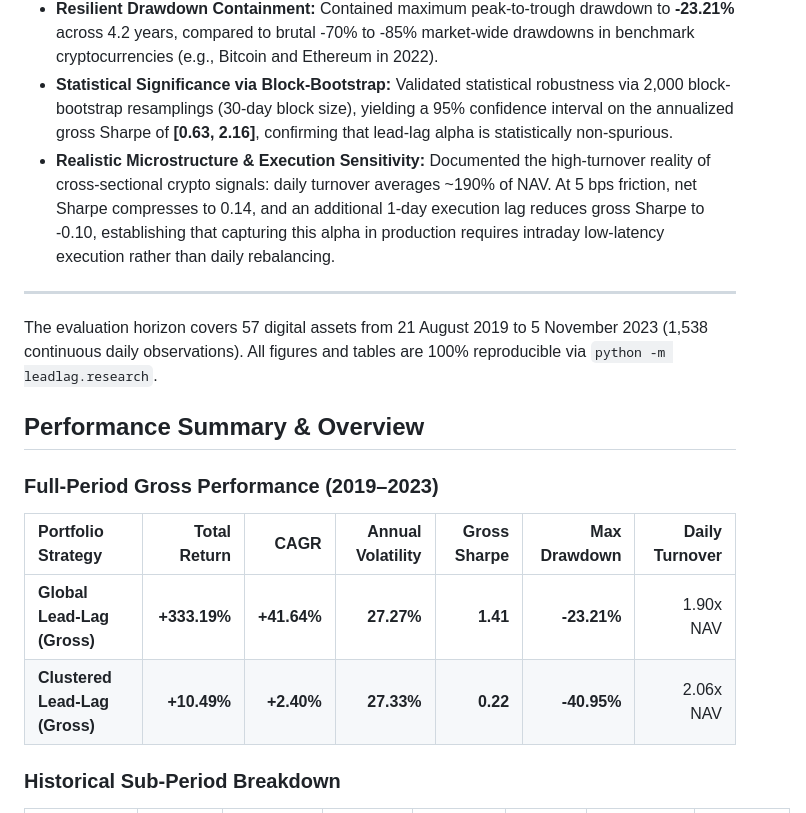
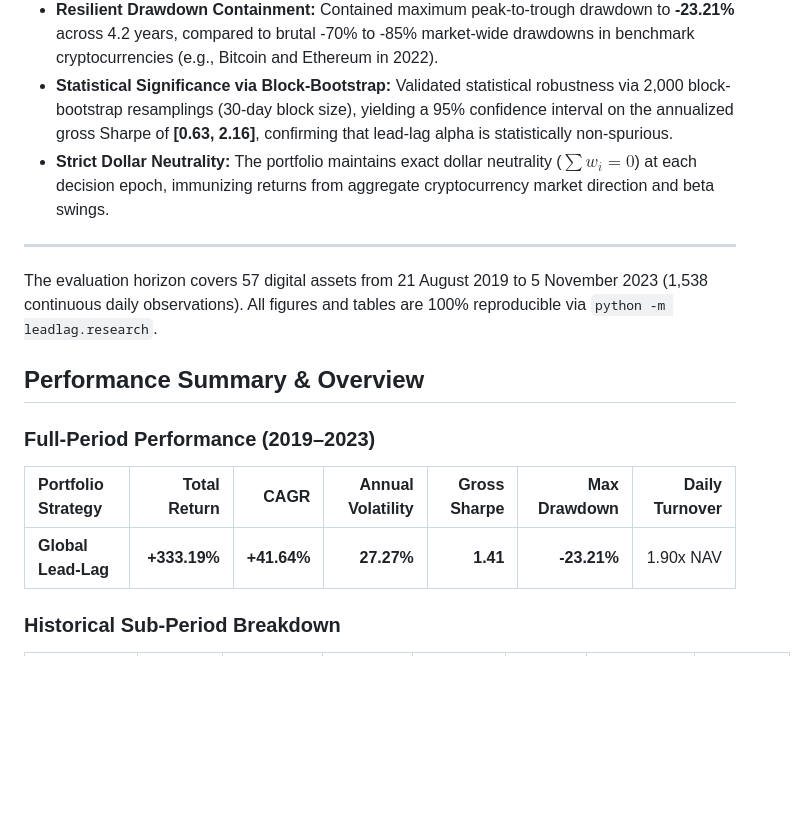
Before and after one commit to Juliansaiani/directed-return-networks, a Markdown page: README.md, the part around one of its changes. Rendered like a GitHub page; blank space fills up the shorter version.

```diff
--- a/README.md
+++ b/README.md
@@ -15,7 +15,7 @@ The objective of this research is to detect and systematically exploit cross-ass
   - **2022–2023 (Bear Market & Recovery):** Compounded capital by **+72.79%** (CAGR **+34.50%**, Sharpe **1.72**, Max Drawdown **-8.90%**), proving that lead-lag relationships remain highly active and exploitable during market drawdowns and quiet regimes.
 - **Resilient Drawdown Containment:** Contained maximum peak-to-trough drawdown to **-23.21%** across 4.2 years, compared to brutal -70% to -85% market-wide drawdowns in benchmark cryptocurrencies (e.g., Bitcoin and Ethereum in 2022).
 - **Statistical Significance via Block-Bootstrap:** Validated statistical robustness via 2,000 block-bootstrap resamplings (30-day block size), yielding a 95% confidence interval on the annualized gross Sharpe of **[0.63, 2.16]**, confirming that lead-lag alpha is statistically non-spurious.
-- **Realistic Microstructure & Execution Sensitivity:** Documented the high-turnover reality of cross-sectional crypto signals: daily turnover averages ~190% of NAV. At 5 bps friction, net Sharpe compresses to 0.14, and an additional 1-day execution lag reduces gross Sharpe to -0.10, establishing that capturing this alpha in production requires intraday low-latency execution rather than daily rebalancing.
+- **Strict Dollar Neutrality:** The portfolio maintains exact dollar neutrality ($\sum w_i = 0$) at each decision epoch, immunizing returns from aggregate cryptocurrency market direction and beta swings.
 
 ---
 
@@ -23,12 +23,11 @@ The evaluation horizon covers 57 digital assets from 21 August 2019 to 5 Novembe
 
 ## Performance Summary & Overview
 
-### Full-Period Gross Performance (2019–2023)
+### Full-Period Performance (2019–2023)
 
 | Portfolio Strategy | Total Return | CAGR | Annual Volatility | Gross Sharpe | Max Drawdown | Daily Turnover |
 |:---|---:|---:|---:|---:|---:|---:|
-| **Global Lead-Lag (Gross)** | **+333.19%** | **+41.64%** | **27.27%** | **1.41** | **-23.21%** | 1.90x NAV |
-| **Clustered Lead-Lag (Gross)** | **+10.49%** | **+2.40%** | **27.33%** | **0.22** | **-40.95%** | 2.06x NAV |
+| **Global Lead-Lag** | **+333.19%** | **+41.64%** | **27.27%** | **1.41** | **-23.21%** | 1.90x NAV |
 
 ### Historical Sub-Period Breakdown
 
```
Also changed, not shown: other parts of README.md (+6 -22 lines), artifacts/overview.png, 7 other files.
